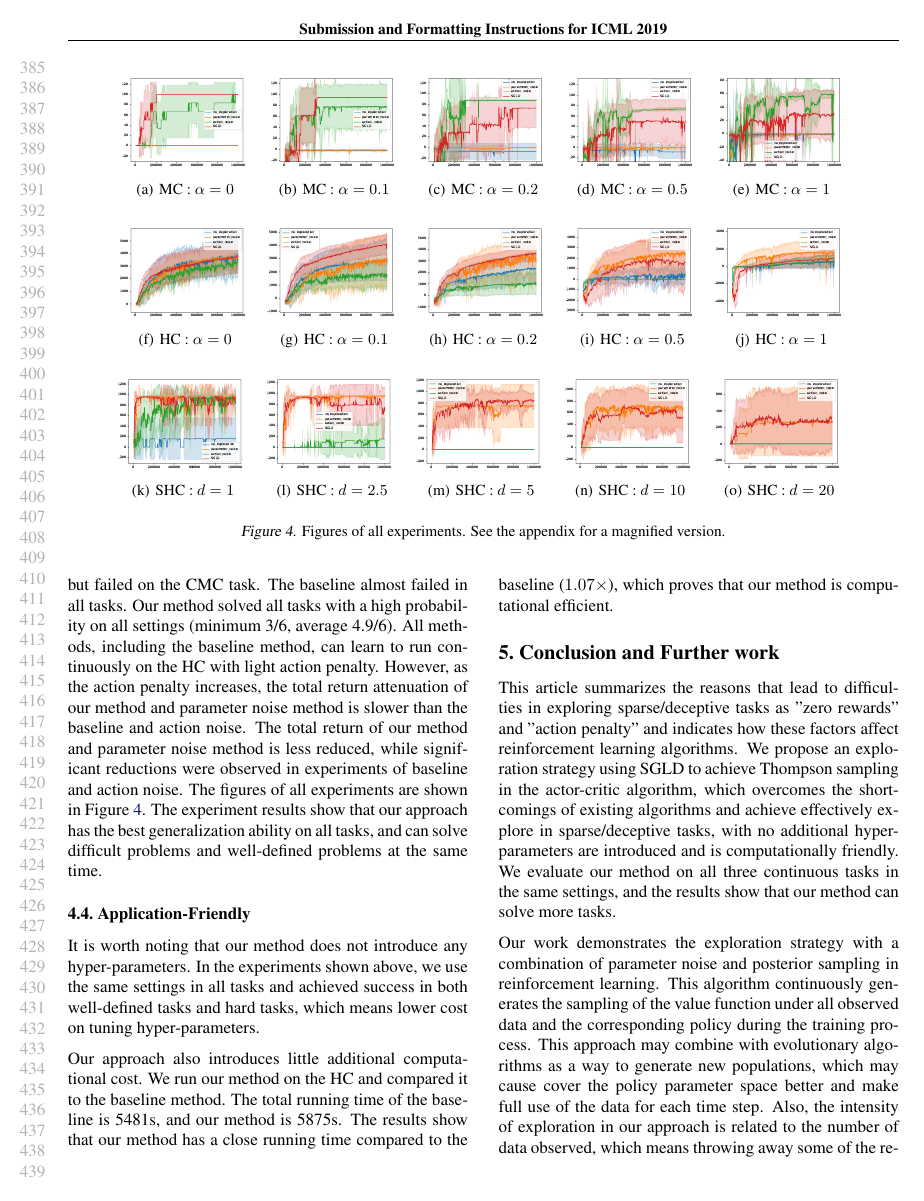
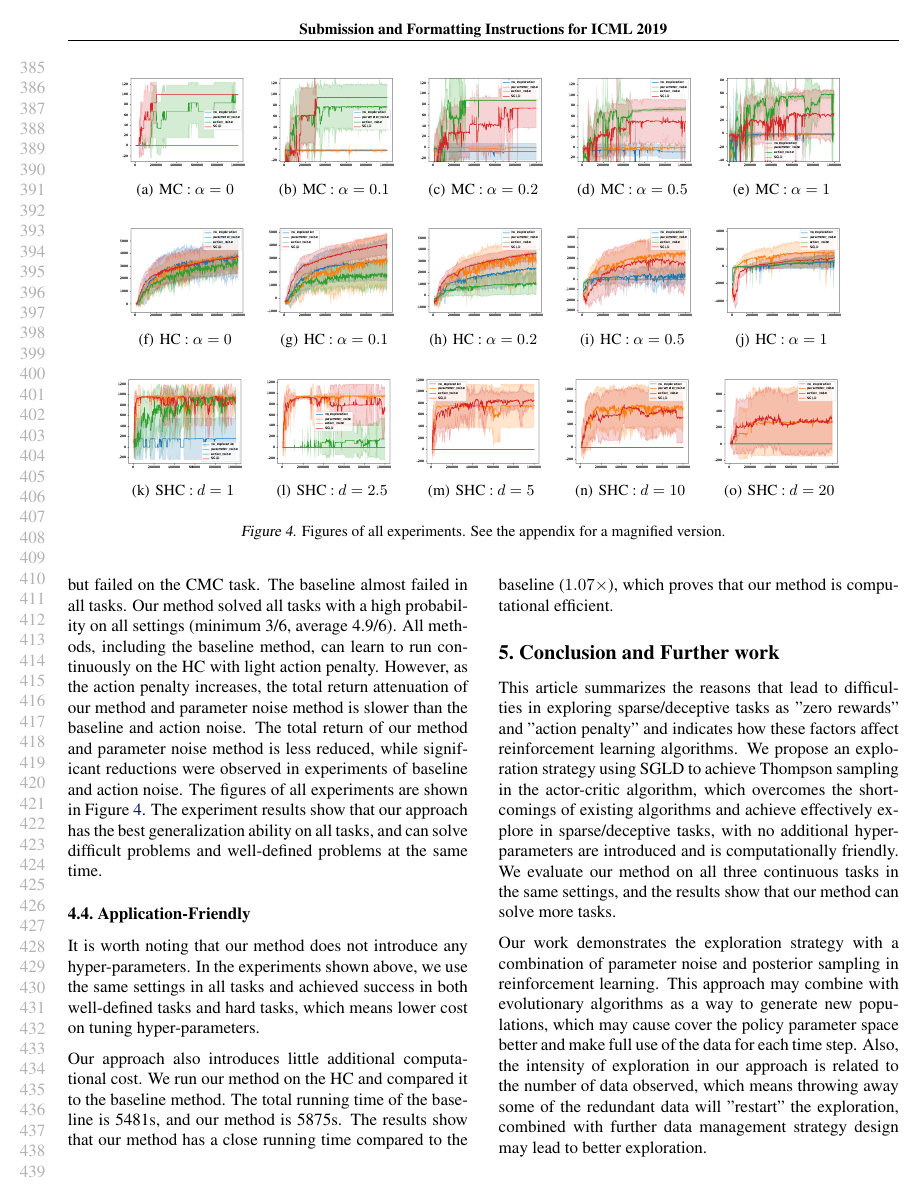
Before and after one commit to darkrush/SGLD, a LaTeX paper (main.tex, which reads mainbody/conclusion.tex): page 8 of 14. Compiled offline with pdfLaTeX.

Commit message:
1_23_21_35 8pages

```diff
--- a/mainbody/conclusion.tex
+++ b/mainbody/conclusion.tex
@@ -1,4 +1,4 @@
 \section{Conclusion and Further work}
 This article summarizes the reasons that lead to difficulties in exploring sparse/deceptive tasks as "zero rewards" and "action penalty" and indicates how these factors affect reinforcement learning algorithms. We propose an exploration strategy using SGLD to achieve Thompson sampling in the actor-critic algorithm, which overcomes the shortcomings of existing algorithms and achieve effectively explore in sparse/deceptive tasks, with no additional hyper-parameters are introduced and is computationally friendly. We evaluate our method on all three continuous tasks in the same settings, and the results show that our method can solve more tasks.
 
-Our work demonstrates the exploration strategy with a combination of parameter noise and posterior sampling in reinforcement learning. This algorithm continuously generates the sampling of the value function under all observed data and the corresponding policy during the training process. This approach may combine with evolutionary algorithms as a way to generate new populations, which may cause cover the policy parameter space better and make full use of the data for each time step. Also, the intensity of exploration in our approach is related to the number of data observed, which means throwing away some of the redundant data will "restart" the exploration, combined with further data management strategy design may lead to better exploration.
+Our work demonstrates the exploration strategy with a combination of parameter noise and posterior sampling in reinforcement learning. This approach may combine with evolutionary algorithms as a way to generate new populations, which may cause cover the policy parameter space better and make full use of the data for each time step. Also, the intensity of exploration in our approach is related to the number of data observed, which means throwing away some of the redundant data will "restart" the exploration, combined with further data management strategy design may lead to better exploration.
```
